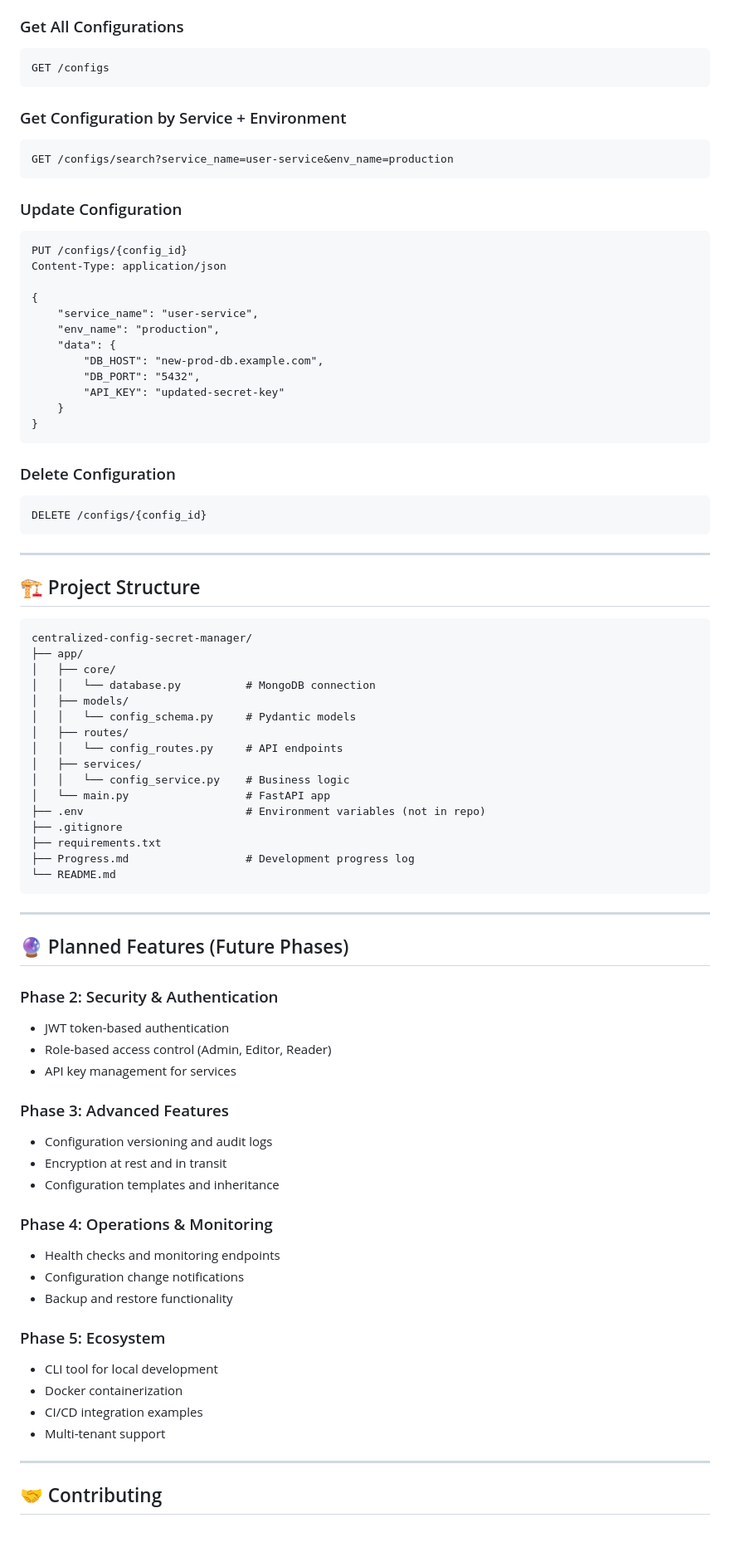
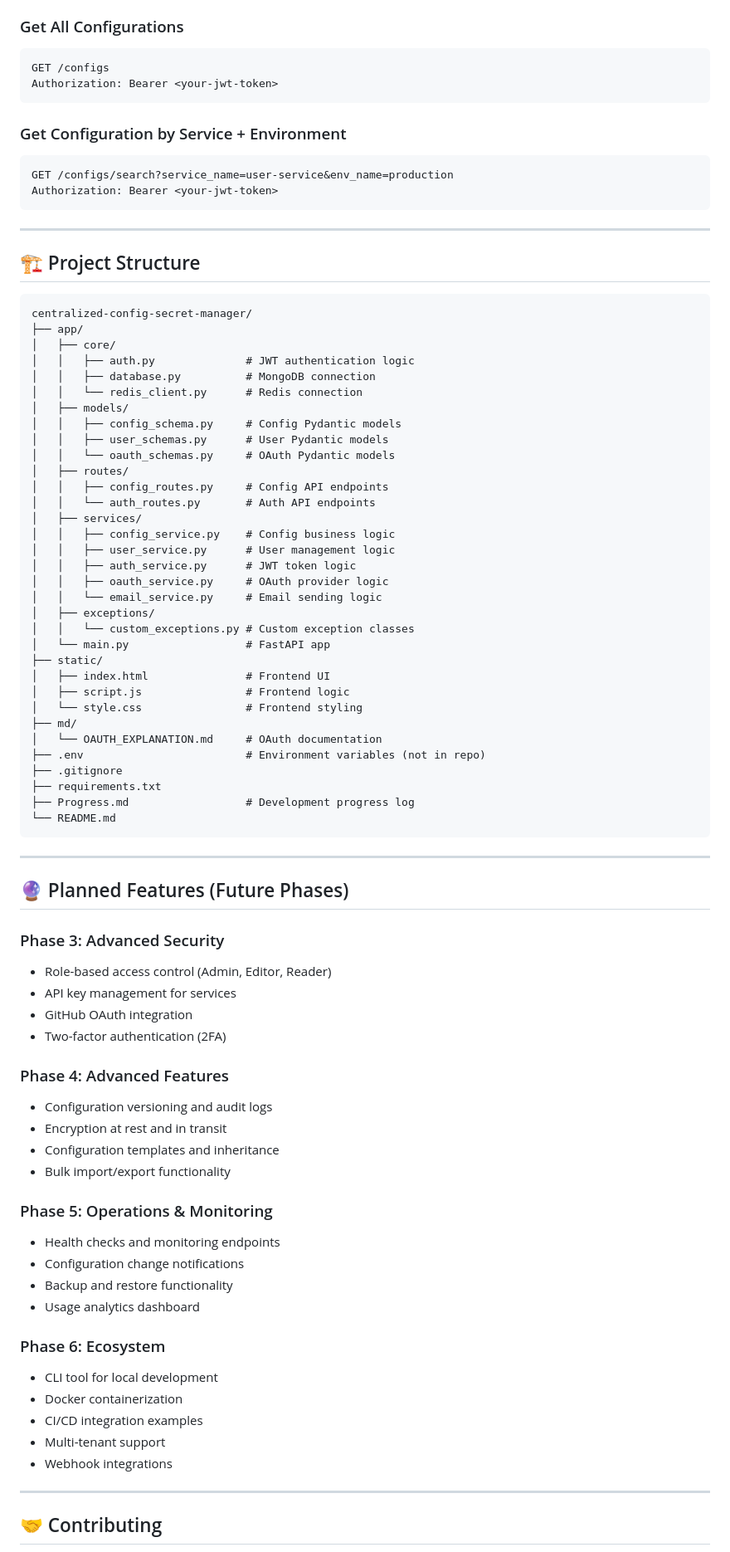
Before and after one commit to Y45H-GitHub/centralized-config-secret-manager, a Markdown page: Readme.md, the part around the change printed below. Shown: that part at 83% size. GitHub-like rendering.

````diff
--- a/Readme.md
+++ b/Readme.md
@@ -122,32 +215,13 @@ Content-Type: application/json
 ### Get All Configurations
 ```http
 GET /configs
+Authorization: Bearer <your-jwt-token>
 ```
 
 ### Get Configuration by Service + Environment
 ```http
 GET /configs/search?service_name=user-service&env_name=production
-```
-
-### Update Configuration
-```http
-PUT /configs/{config_id}
-Content-Type: application/json
-
-{
-    "service_name": "user-service",
-    "env_name": "production",
-    "data": {
-        "DB_HOST": "new-prod-db.example.com",
-        "DB_PORT": "5432",
-        "API_KEY": "updated-secret-key"
-    }
-}
-```
-
-### Delete Configuration
-```http
-DELETE /configs/{config_id}
+Authorization: Bearer <your-jwt-token>
 ```
 
 ---
@@ -158,14 +232,31 @@ DELETE /configs/{config_id}
 centralized-config-secret-manager/
 ├── app/
 │   ├── core/
-│   │   └── database.py          # MongoDB connection
+│   │   ├── auth.py              # JWT authentication logic
+│   │   ├── database.py          # MongoDB connection
+│   │   └── redis_client.py      # Redis connection
 │   ├── models/
-│   │   └── config_schema.py     # Pydantic models
+│   │   ├── config_schema.py     # Config Pydantic models
+│   │   ├── user_schemas.py      # User Pydantic models
+│   │   └── oauth_schemas.py     # OAuth Pydantic models
 │   ├── routes/
-│   │   └── config_routes.py     # API endpoints
+│   │   ├── config_routes.py     # Config API endpoints
+│   │   └── auth_routes.py       # Auth API endpoints
 │   ├── services/
-│   │   └── config_service.py    # Business logic
+│   │   ├── config_service.py    # Config business logic
+│   │   ├── user_service.py      # User management logic
+│   │   ├── auth_service.py      # JWT token logic
+│   │   ├── oauth_service.py     # OAuth provider logic
+│   │   └── email_service.py     # Email sending logic
+│   ├── exceptions/
+│   │   └── custom_exceptions.py # Custom exception classes
 │   └── main.py                  # FastAPI app
+├── static/
+│   ├── index.html               # Frontend UI
+│   ├── script.js                # Frontend logic
+│   └── style.css                # Frontend styling
+├── md/
+│   └── OAUTH_EXPLANATION.md     # OAuth documentation
 ├── .env                         # Environment variables (not in repo)
 ├── .gitignore
 ├── requirements.txt
@@ -177,26 +268,30 @@ centralized-config-secret-manager/
 
 ## 🔮 Planned Features (Future Phases)
 
-### Phase 2: Security & Authentication
-* JWT token-based authentication
+### Phase 3: Advanced Security
 * Role-based access control (Admin, Editor, Reader)
 * API key management for services
+* GitHub OAuth integration
+* Two-factor authentication (2FA)
 
-### Phase 3: Advanced Features
+### Phase 4: Advanced Features
 * Configuration versioning and audit logs
 * Encryption at rest and in transit
 * Configuration templates and inheritance
+* Bulk import/export functionality
 
-### Phase 4: Operations & Monitoring
+### Phase 5: Operations & Monitoring
 * Health checks and monitoring endpoints
 * Configuration change notifications
 * Backup and restore functionality
+* Usage analytics dashboard
 
-### Phase 5: Ecosystem
+### Phase 6: Ecosystem
 * CLI tool for local development
 * Docker containerization
 * CI/CD integration examples
 * Multi-tenant support
+* Webhook integrations
 
 ---
 
````
Also changed, not shown: other parts of Readme.md (+106 -13 lines).
